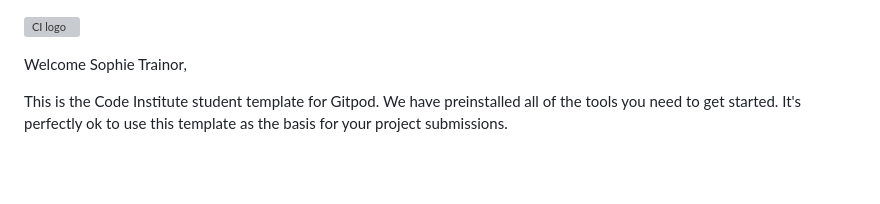
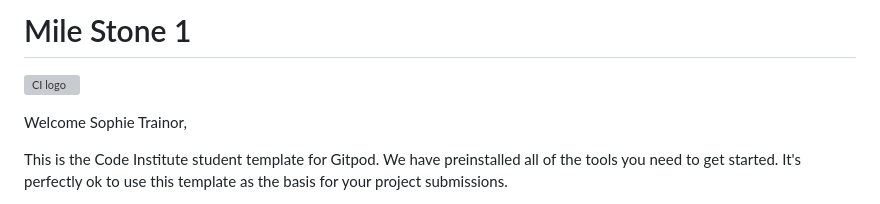
Before and after one commit to sophielrt/Bump-To-Baby-Photography, a Markdown page: README.md, the part around the change. GitHub-like rendering; blank space fills up the shorter version; grey boxes are pictures that could not be loaded.

```diff
--- a/README.md
+++ b/README.md
@@ -1,3 +1,5 @@
+# Mile Stone 1
+
 ![CI logo](https://codeinstitute.s3.amazonaws.com/fullstack/ci_logo_small.png)
 
 Welcome Sophie Trainor,
```
